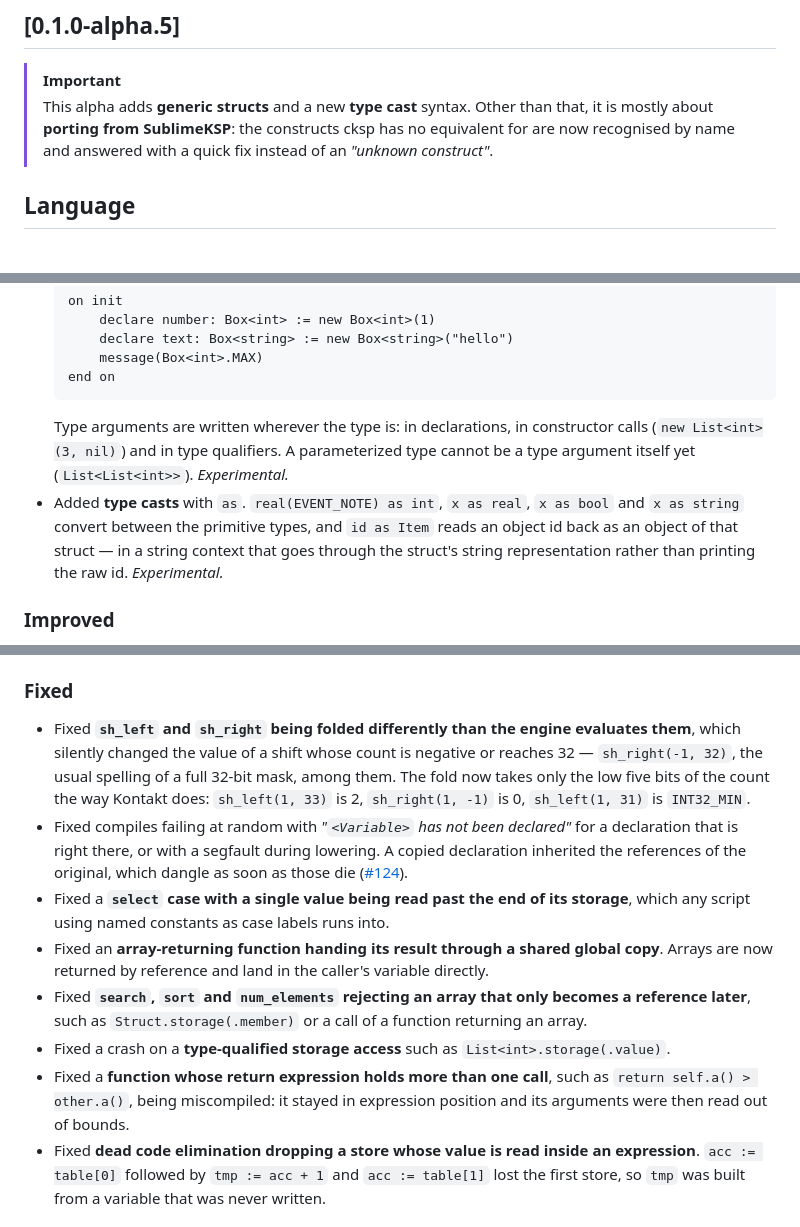
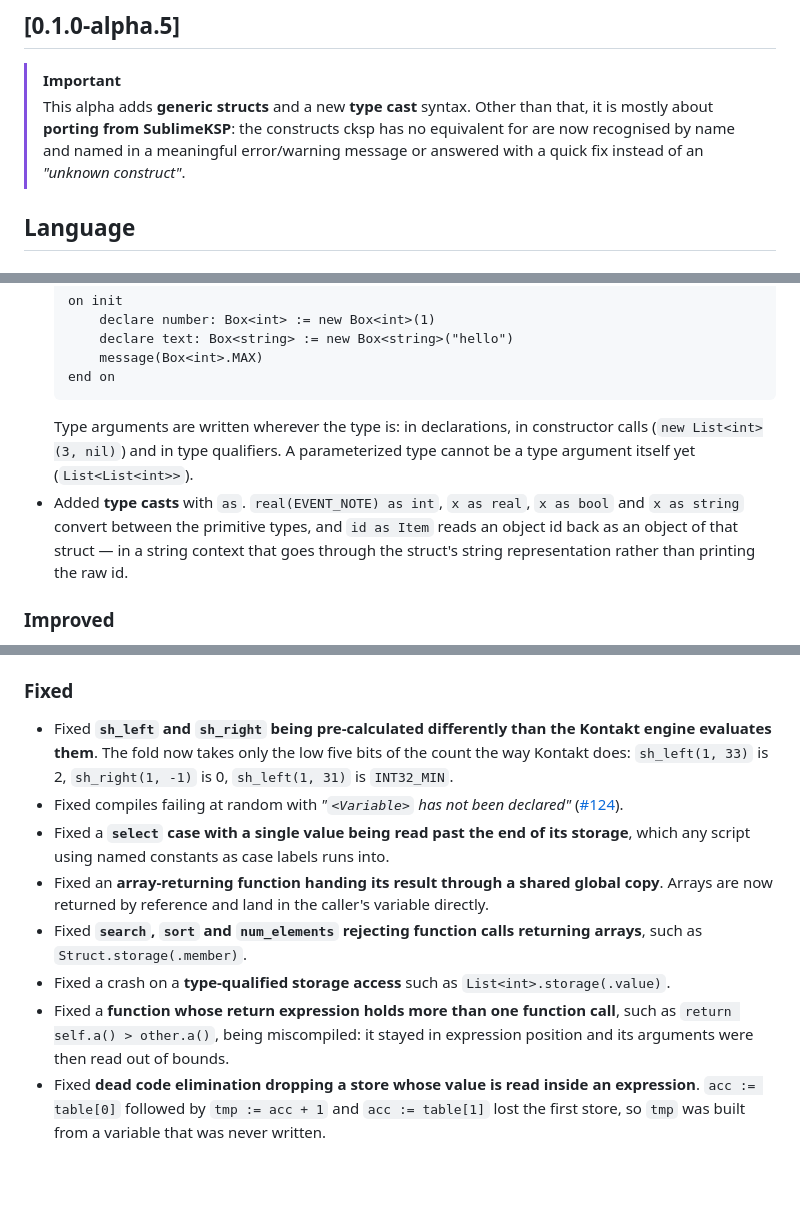
Before and after one commit to mathiasvatter/cksp-compiler, a Markdown page: CHANGELOG.md, 3 parts joined by grey strips. Rendered like a GitHub page; blank space fills up the shorter version.

Commit message:
Update changelog

````diff
--- a/CHANGELOG.md
+++ b/CHANGELOG.md
@@ -3,7 +3,7 @@
 ## [0.1.0-alpha.5]
 
 > [!IMPORTANT]
-> This alpha adds **generic structs** and a new **type cast** syntax. Other than that, it is mostly about **porting from SublimeKSP**: the constructs cksp has no equivalent for are now recognised by name and answered with a quick fix instead of an *"unknown construct"*.
+> This alpha adds **generic structs** and a new **type cast** syntax. Other than that, it is mostly about **porting from SublimeKSP**: the constructs cksp has no equivalent for are now recognised by name and named in a meaningful error/warning message or answered with a quick fix instead of an *"unknown construct"*.
 
 ## Language
 
@@ -21,8 +21,8 @@
       message(Box<int>.MAX)
   end on
   ```
-  Type arguments are written wherever the type is: in declarations, in constructor calls (`new List<int>(3, nil)`) and in type qualifiers. A parameterized type cannot be a type argument itself yet (`List<List<int>>`). *Experimental.*
-- Added **type casts** with `as`. `real(EVENT_NOTE) as int`, `x as real`, `x as bool` and `x as string` convert between the primitive types, and `id as Item` reads an object id back as an object of that struct — in a string context that goes through the struct's string representation rather than printing the raw id. *Experimental.*
+  Type arguments are written wherever the type is: in declarations, in constructor calls (`new List<int>(3, nil)`) and in type qualifiers. A parameterized type cannot be a type argument itself yet (`List<List<int>>`).
+- Added **type casts** with `as`. `real(EVENT_NOTE) as int`, `x as real`, `x as bool` and `x as string` convert between the primitive types, and `id as Item` reads an object id back as an object of that struct — in a string context that goes through the struct's string representation rather than printing the raw id.
 
 ### Improved
 - An **annotated return type is now enforced**. `function get(self): Box<T>` returning `1` is an error instead of being inferred away; `nil` stays accepted for a function returning an object.
@@ -33,13 +33,13 @@
 - A **pass-by-value warning names the parameter as it was written**, instead of offering to rewrite `ctrl0` for a parameter spelled `ctrl`.
 
 ### Fixed
-- Fixed **`sh_left` and `sh_right` being folded differently than the engine evaluates them**, which silently changed the value of a shift whose count is negative or reaches 32 — `sh_right(-1, 32)`, the usual spelling of a full 32-bit mask, among them. The fold now takes only the low five bits of the count the way Kontakt does: `sh_left(1, 33)` is 2, `sh_right(1, -1)` is 0, `sh_left(1, 31)` is `INT32_MIN`.
-- Fixed compiles failing at random with *"`<Variable>` has not been declared"* for a declaration that is right there, or with a segfault during lowering. A copied declaration inherited the references of the original, which dangle as soon as those die ([#124](https://github.com/mathiasvatter/cksp-compiler/issues/124)).
+- Fixed **`sh_left` and `sh_right` being pre-calculated differently than the Kontakt engine evaluates them**. The fold now takes only the low five bits of the count the way Kontakt does: `sh_left(1, 33)` is 2, `sh_right(1, -1)` is 0, `sh_left(1, 31)` is `INT32_MIN`.
+- Fixed compiles failing at random with *"`<Variable>` has not been declared"* ([#124](https://github.com/mathiasvatter/cksp-compiler/issues/124)).
 - Fixed a **`select` case with a single value being read past the end of its storage**, which any script using named constants as case labels runs into.
 - Fixed an **array-returning function handing its result through a shared global copy**. Arrays are now returned by reference and land in the caller's variable directly.
-- Fixed **`search`, `sort` and `num_elements` rejecting an array that only becomes a reference later**, such as `Struct.storage(.member)` or a call of a function returning an array.
+- Fixed **`search`, `sort` and `num_elements` rejecting function calls returning arrays**, such as `Struct.storage(.member)`.
 - Fixed a crash on a **type-qualified storage access** such as `List<int>.storage(.value)`.
-- Fixed a **function whose return expression holds more than one call**, such as `return self.a() > other.a()`, being miscompiled: it stayed in expression position and its arguments were then read out of bounds.
+- Fixed a **function whose return expression holds more than one function call**, such as `return self.a() > other.a()`, being miscompiled: it stayed in expression position and its arguments were then read out of bounds.
 - Fixed **dead code elimination dropping a store whose value is read inside an expression**. `acc := table[0]` followed by `tmp := acc + 1` and `acc := table[1]` lost the first store, so `tmp` was built from a variable that was never written.
 
 ## Migrating from SublimeKSP
````
